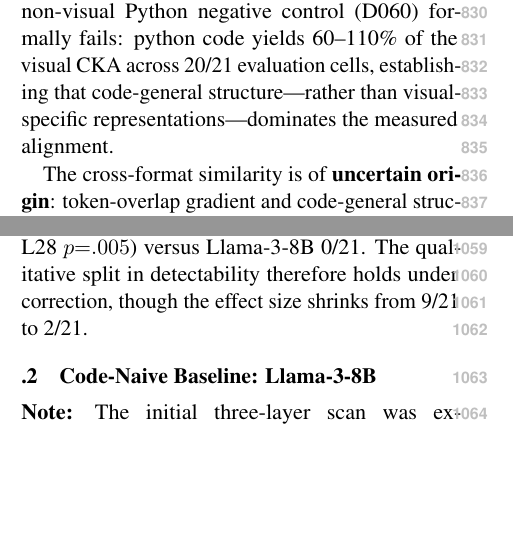
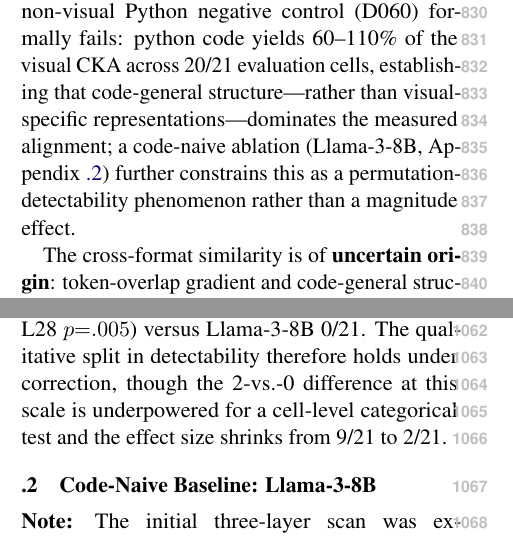
Before and after one commit to caoxiaoyuyuyuyuyu/viscode_shared_subspace_probe, a LaTeX paper (artifacts/paper_sections/main.tex, which reads artifacts/paper_sections/appendix.tex, artifacts/paper_sections/conclusion.tex, artifacts/paper_sections/results_discussion_v1.tex): two parts of the columns of pages 10 and 13 of 16, joined at a grey line, cut so that both start at the same text, the shorter picture padded with empty space. Compiled offline with pdfLaTeX.

Commit message:
Round 3 final polish: obs/null sync, Bonferroni caveat, Conclusion Llama ref
- I1: Discussion L286 obs/null ratios now explicit (~1.3-1.7× vs 0.95-1.09×)
- I2: Appendix Bonferroni paragraph adds underpowered caveat
- I3: Conclusion C1 FAIL sentence adds Llama detectability constraint
- I6: tenney2019bert confirmed in references.bib, undefined was missing bibtex pass

Co-Authored-By: Claude Opus 4.6 <noreply@anthropic.com>

```diff
--- a/artifacts/paper_sections/appendix.tex
+++ b/artifacts/paper_sections/appendix.tex
@@ -356,7 +356,7 @@ Qwen2.5-base & L28 & \textbf{0.030} & \textbf{0.076} & \textbf{0.39} & .236 & \t
 \paragraph{Multiplicity note.}
 The 9/21 significant cells reported above use per-pair permutation $p$-values without multiplicity correction across the three format pairs tested at each (model, layer) cell.
 Under Bonferroni correction for three comparisons per cell ($\alpha = 0.0167$), the Qwen family retains 2/21 significant python-X cells (Coder L4 $p{=}.015$ and L28 $p{=}.005$) versus Llama-3-8B 0/21.
-The qualitative split in detectability therefore holds under correction, though the effect size shrinks from 9/21 to 2/21.
+The qualitative split in detectability therefore holds under correction, though the 2-vs.-0 difference at this scale is underpowered for a cell-level categorical test and the effect size shrinks from 9/21 to 2/21.
 
 %% ========================================================================
 %% Code-Naive Baseline: Llama-3-8B
--- a/artifacts/paper_sections/conclusion.tex
+++ b/artifacts/paper_sections/conclusion.tex
@@ -11,7 +11,7 @@ Applied to six models spanning four architecture families (Qwen, Mistral, BigCod
 (i)~statistically significant but weak cross-format CKA in all six models ($2.55$--$3.01\times$ the permutation null, $p < 0.001$);
 (ii)~a universal TikZ--Asy $\gg$ SVG--TikZ asymmetry consistent with a token-overlap gradient (BPE Jaccard $\rho \approx 0.7$ at pair level);
 (iii)~architecture-dependent layer profiles---inverted-U, broadly rising, late-plateau, and bimodal---ruling out a universal ``mid-layer peak'' characterization; and
-(iv)~a pre-registered non-visual Python negative control (D060) formally fails: python code yields 60--110\% of the visual CKA across 20/21 evaluation cells, establishing that code-general structure---rather than visual-specific representations---dominates the measured alignment.
+(iv)~a pre-registered non-visual Python negative control (D060) formally fails: python code yields 60--110\% of the visual CKA across 20/21 evaluation cells, establishing that code-general structure---rather than visual-specific representations---dominates the measured alignment; a code-naive ablation (Llama-3-8B, Appendix~\ref{sec:llama-baseline}) further constrains this as a permutation-detectability phenomenon rather than a magnitude effect.
 
 The cross-format similarity is of \textbf{uncertain origin}: token-overlap gradient and code-general structure provide plausible non-visual explanations for the majority of the signal.
 We release the complete analysis pipeline as a methodological template for future work on format-residualized CKA and visually-paired datasets to isolate genuine visual abstraction.
--- a/artifacts/paper_sections/results_discussion_v1.tex
+++ b/artifacts/paper_sections/results_discussion_v1.tex
@@ -283,7 +283,7 @@ An ablation with code-naive Llama-3-8B across 7 equidistant layers (Appendix~\re
 (2)~python--visual entanglement differs in statistical detectability: Qwen family python-X cells reach significance in 9/21 cells (min-$p<0.05$, uncorrected), whereas Llama-3-8B achieves only 1/21.
 Both families show comparable python/visual magnitude ratios (0.60--1.11), but Llama's python-X values overlap with the permutation null, indicating that the entanglement signature requires code pretraining to emerge above baseline;
 We note that the 7-layer equidistant protocol samples to L28 (87.5\% depth), missing the final layer (L31, 97\% depth) where the original three-layer scan (D075) found its only two significant python cells.
-Thus, python--visual entanglement in code-naive Llama-3, if present, is \emph{layer-local} (present only at the deepest tested layer in D075, L31, 97\% depth), whereas in code-pretrained Qwen models, python-X significance is broader (9/21 cells $p<0.05$, uncorrected) with observed-to-null ratios consistently above baseline.
+Thus, python--visual entanglement in code-naive Llama-3, if present, is \emph{layer-local} (present only at the deepest tested layer in D075, L31, 97\% depth), whereas in code-pretrained Qwen models, python-X significance is broader (9/21 cells $p<0.05$, uncorrected) with observed-to-null ratios of ${\sim}1.3$--$1.7\times$ (versus Llama's $0.95$--$1.09\times$).
 This constitutes a quantitative split in detectability rather than a qualitative split in magnitude.
 The initial three-layer observation was exploratory (D075); the 7-layer confirmation met pre-registered criteria (D078: 21/21 visual $\geq$ 70\%, 1/21 python $\leq$ 40\%).
 
```
